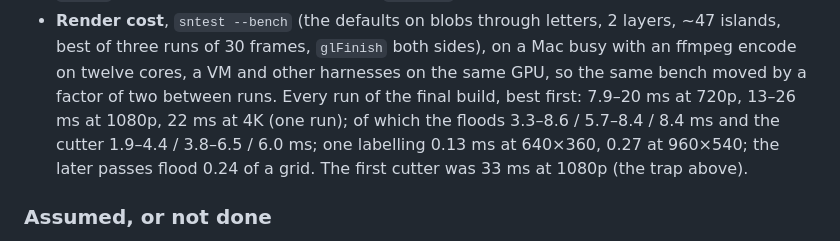
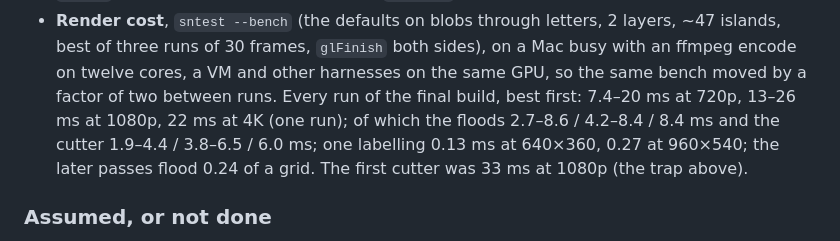
Before and after one commit to stoatworks-labs/stencil, a Markdown page: AGENTS.md, the part around the change. Rendered like a GitHub page.

```diff
--- a/AGENTS.md
+++ b/AGENTS.md
@@ -394,8 +394,8 @@ otherwise.
   islands, best of three runs of 30 frames, `glFinish` both sides), on a Mac busy with an
   ffmpeg encode on twelve cores, a VM and other harnesses on the same GPU, so the same
   bench moved by a factor of two between runs. Every run of the final build, best first:
-  7.9–20 ms at 720p, 13–26 ms at 1080p, 22 ms at 4K (one run); of which the floods
-  3.3–8.6 / 5.7–8.4 / 8.4 ms and the cutter 1.9–4.4 / 3.8–6.5 / 6.0 ms; one labelling
+  7.4–20 ms at 720p, 13–26 ms at 1080p, 22 ms at 4K (one run); of which the floods
+  2.7–8.6 / 4.2–8.4 / 8.4 ms and the cutter 1.9–4.4 / 3.8–6.5 / 6.0 ms; one labelling
   0.13 ms at 640×360, 0.27 at 960×540; the later passes flood 0.24 of a grid. The first
   cutter was 33 ms at 1080p (the trap above).
 
```
Also changed, not shown: README.md (+3 -3 lines).
